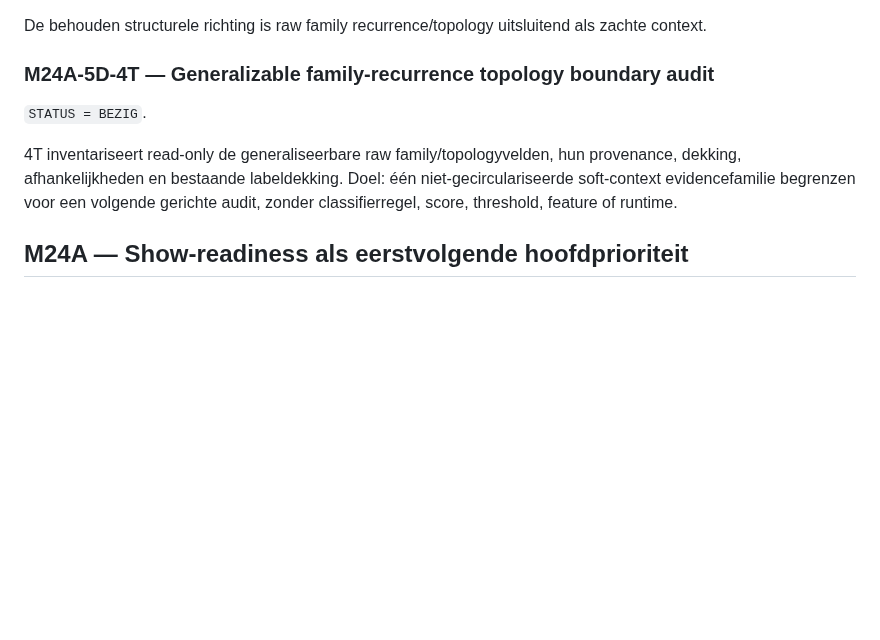
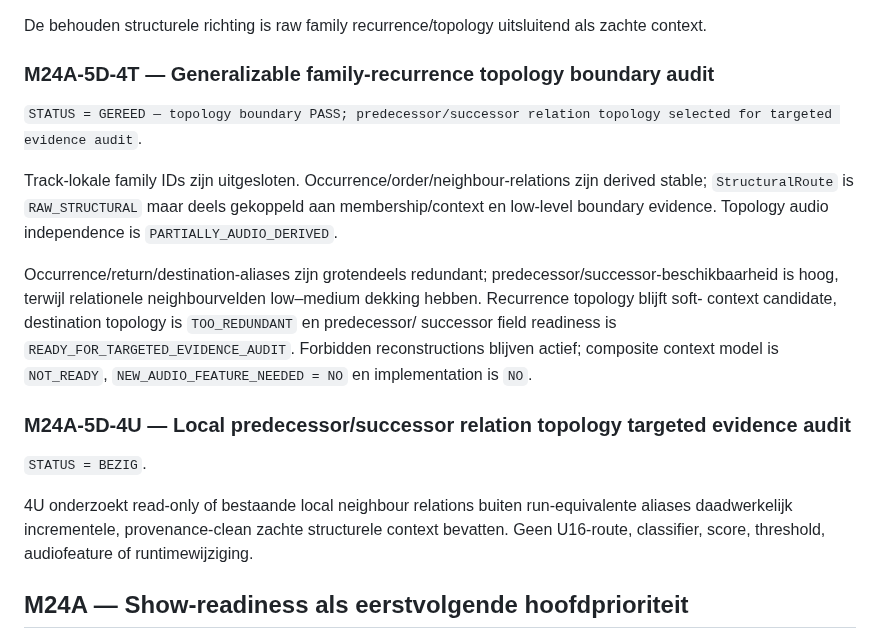
Before and after one commit to thomasbriet/BeatBeamDMX, a Markdown page: MASTER_ROADMAP.md, the part around the change. Rendered like a GitHub page; blank space fills up the shorter version.

Commit message:
Record M24 4T topology boundary results

```diff
--- a/MASTER_ROADMAP.md
+++ b/MASTER_ROADMAP.md
@@ -820,12 +820,29 @@ als zachte context.
 
 ### M24A-5D-4T — Generalizable family-recurrence topology boundary audit
 
+`STATUS = GEREED — topology boundary PASS; predecessor/successor relation topology selected for targeted evidence audit`.
+
+Track-lokale family IDs zijn uitgesloten. Occurrence/order/neighbour-relations
+zijn derived stable; `StructuralRoute` is `RAW_STRUCTURAL` maar deels gekoppeld
+aan membership/context en low-level boundary evidence. Topology audio
+independence is `PARTIALLY_AUDIO_DERIVED`.
+
+Occurrence/return/destination-aliases zijn grotendeels redundant;
+predecessor/successor-beschikbaarheid is hoog, terwijl relationele
+neighbourvelden low–medium dekking hebben. Recurrence topology blijft soft-
+context candidate, destination topology is `TOO_REDUNDANT` en predecessor/
+successor field readiness is `READY_FOR_TARGETED_EVIDENCE_AUDIT`. Forbidden
+reconstructions blijven actief; composite context model is `NOT_READY`,
+`NEW_AUDIO_FEATURE_NEEDED = NO` en implementation is `NO`.
+
+### M24A-5D-4U — Local predecessor/successor relation topology targeted evidence audit
+
 `STATUS = BEZIG`.
 
-4T inventariseert read-only de generaliseerbare raw family/topologyvelden,
-hun provenance, dekking, afhankelijkheden en bestaande labeldekking. Doel: één
-niet-gecirculariseerde soft-context evidencefamilie begrenzen voor een volgende
-gerichte audit, zonder classifierregel, score, threshold, feature of runtime.
+4U onderzoekt read-only of bestaande local neighbour relations buiten
+run-equivalente aliases daadwerkelijk incrementele, provenance-clean zachte
+structurele context bevatten. Geen U16-route, classifier, score, threshold,
+audiofeature of runtimewijziging.
 
 ## M24A — Show-readiness als eerstvolgende hoofdprioriteit
 
```
